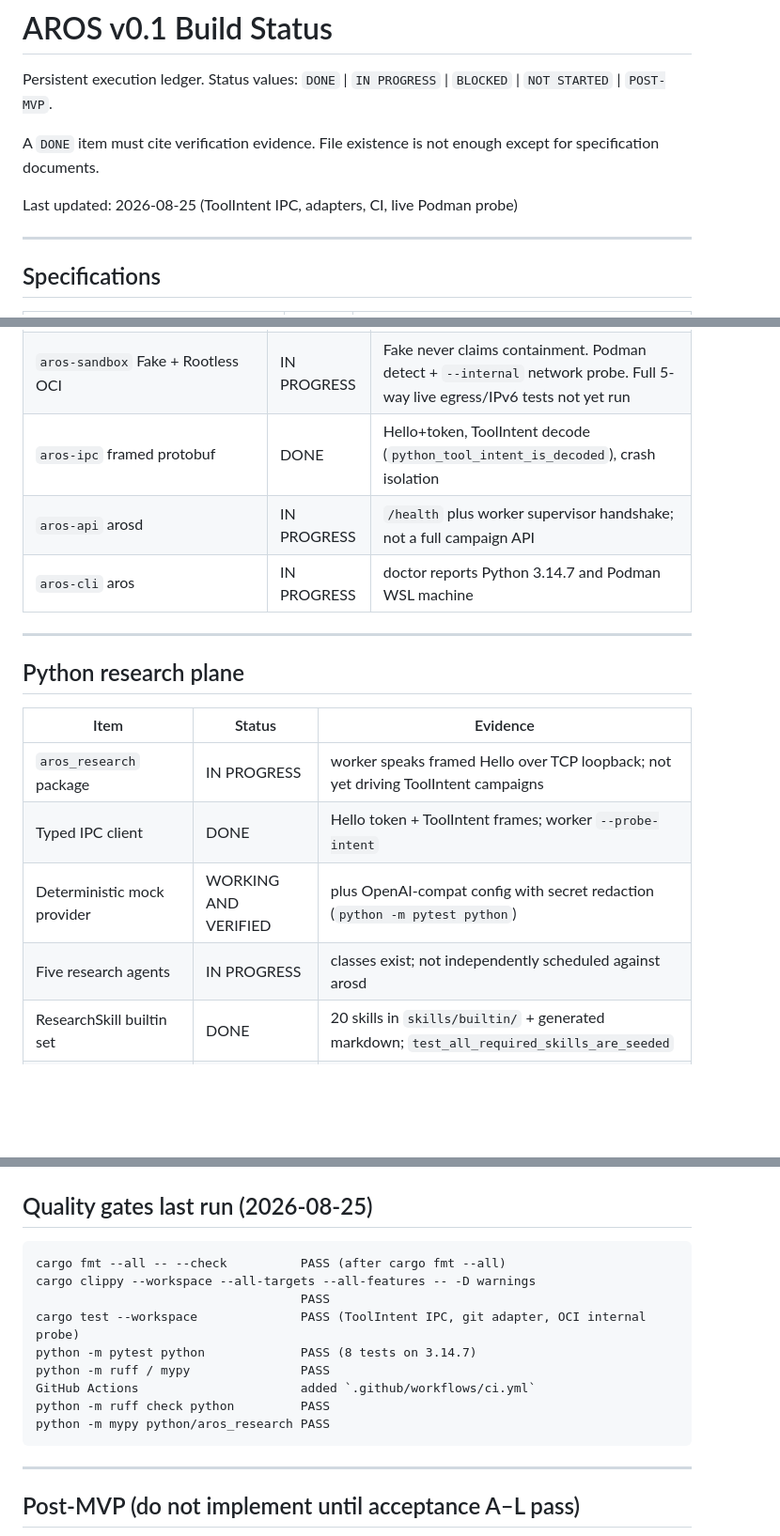
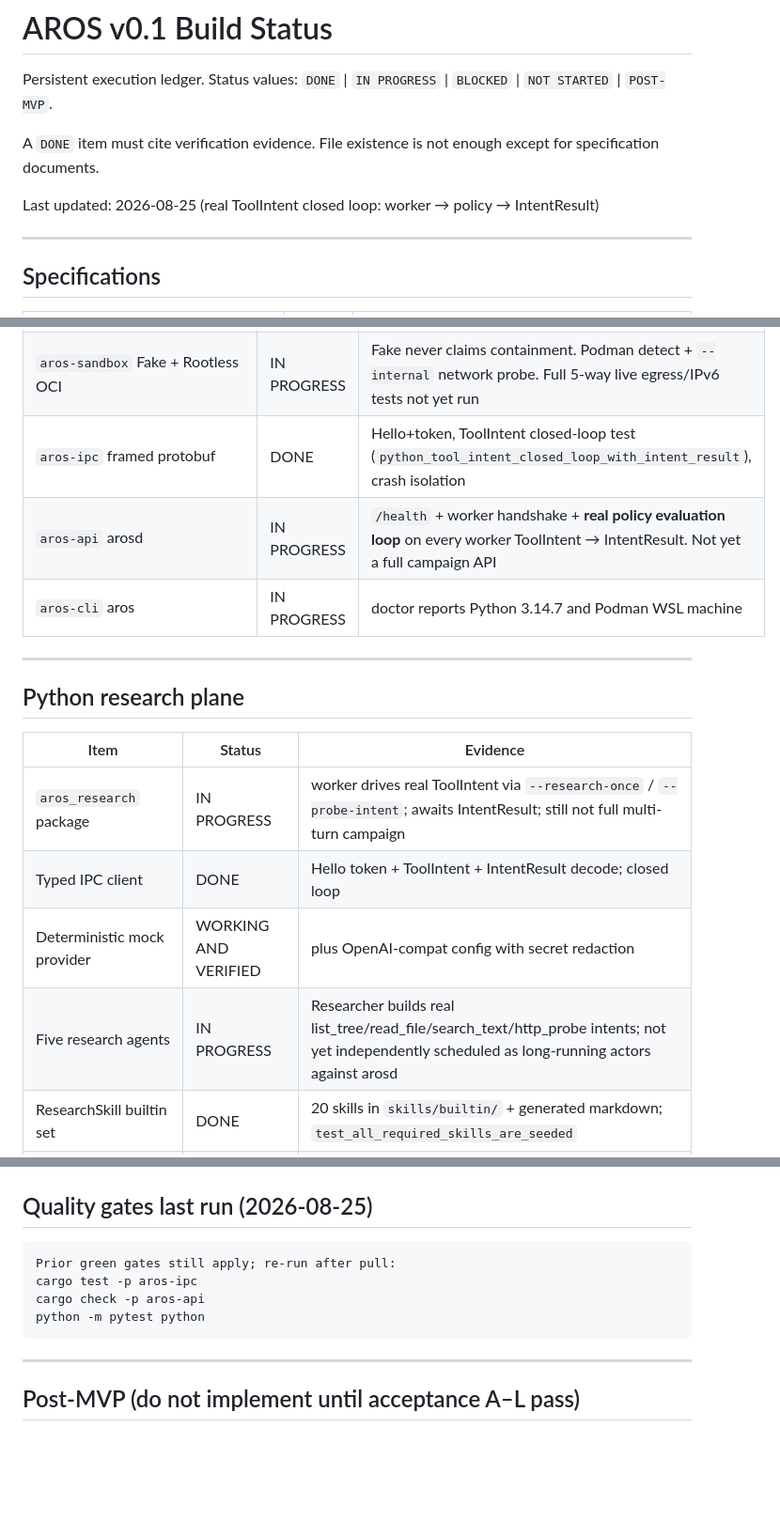
Before and after one commit to YashwanthGathuku/AROS, a Markdown page: docs/BUILD_STATUS.md, 3 parts joined by grey strips. Shown at 94% size. Rendered like a GitHub page; blank space fills up the shorter version.

Commit message:
BUILD_STATUS: record real ToolIntent closed loop (worker propose → daemon policy → IntentResult)

````diff
--- a/docs/BUILD_STATUS.md
+++ b/docs/BUILD_STATUS.md
@@ -4,7 +4,7 @@ Persistent execution ledger. Status values: `DONE` | `IN PROGRESS` | `BLOCKED` |
 
 A `DONE` item must cite verification evidence. File existence is not enough except for specification documents.
 
-Last updated: 2026-08-25 (ToolIntent IPC, adapters, CI, live Podman probe)
+Last updated: 2026-08-25 (real ToolIntent closed loop: worker → policy → IntentResult)
 
 ---
 
@@ -50,8 +50,8 @@ Last updated: 2026-08-25 (ToolIntent IPC, adapters, CI, live Podman probe)
 | `aros-store` SQLite | DONE | 2 tests roundtrip + ledger reload |
 | `aros-core` campaign/graph/budget/broker | IN PROGRESS | mock loops verified; uses `containment_ok()` when Podman internal-network probe passes |
 | `aros-sandbox` Fake + Rootless OCI | IN PROGRESS | Fake never claims containment. Podman detect + `--internal` network probe. Full 5-way live egress/IPv6 tests not yet run |
-| `aros-ipc` framed protobuf | DONE | Hello+token, ToolIntent decode (`python_tool_intent_is_decoded`), crash isolation |
-| `aros-api` arosd | IN PROGRESS | `/health` plus worker supervisor handshake; not a full campaign API |
+| `aros-ipc` framed protobuf | DONE | Hello+token, ToolIntent closed-loop test (`python_tool_intent_closed_loop_with_intent_result`), crash isolation |
+| `aros-api` arosd | IN PROGRESS | `/health` + worker handshake + **real policy evaluation loop** on every worker ToolIntent → IntentResult. Not yet a full campaign API |
 | `aros-cli` aros | IN PROGRESS | doctor reports Python 3.14.7 and Podman WSL machine |
 
 ---
@@ -60,10 +60,10 @@ Last updated: 2026-08-25 (ToolIntent IPC, adapters, CI, live Podman probe)
 
 | Item | Status | Evidence |
 |---|---|---|
-| `aros_research` package | IN PROGRESS | worker speaks framed Hello over TCP loopback; not yet driving ToolIntent campaigns |
-| Typed IPC client | DONE | Hello token + ToolIntent frames; worker `--probe-intent` |
-| Deterministic mock provider | WORKING AND VERIFIED | plus OpenAI-compat config with secret redaction (`python -m pytest python`) |
-| Five research agents | IN PROGRESS | classes exist; not independently scheduled against arosd |
+| `aros_research` package | IN PROGRESS | worker drives real ToolIntent via `--research-once` / `--probe-intent`; awaits IntentResult; still not full multi-turn campaign |
+| Typed IPC client | DONE | Hello token + ToolIntent + IntentResult decode; closed loop |
+| Deterministic mock provider | WORKING AND VERIFIED | plus OpenAI-compat config with secret redaction |
+| Five research agents | IN PROGRESS | Researcher builds real list_tree/read_file/search_text/http_probe intents; not yet independently scheduled as long-running actors against arosd |
 | ResearchSkill builtin set | DONE | 20 skills in `skills/builtin/` + generated markdown; `test_all_required_skills_are_seeded` |
 | NativeHarness / GrokBuildHarness | DONE | `grok --help` inspected; plan_argv never uses `--always-approve`; pytest |
 
@@ -110,15 +110,10 @@ Last updated: 2026-08-25 (ToolIntent IPC, adapters, CI, live Podman probe)
 ## Quality gates last run (2026-08-25)
 
 ```text
-cargo fmt --all -- --check          PASS (after cargo fmt --all)
-cargo clippy --workspace --all-targets --all-features -- -D warnings
-                                    PASS
-cargo test --workspace              PASS (ToolIntent IPC, git adapter, OCI internal probe)
-python -m pytest python             PASS (8 tests on 3.14.7)
-python -m ruff / mypy               PASS
-GitHub Actions                      added `.github/workflows/ci.yml`
-python -m ruff check python         PASS
-python -m mypy python/aros_research PASS
+Prior green gates still apply; re-run after pull:
+cargo test -p aros-ipc
+cargo check -p aros-api
+python -m pytest python
 ```
 
 ---
````
Also changed, not shown: other parts of docs/BUILD_STATUS.md (+1 -1 lines).
